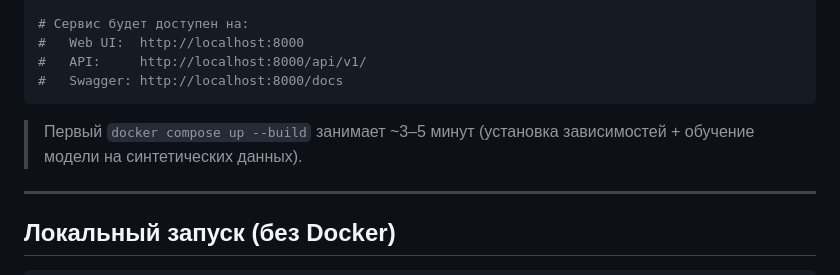
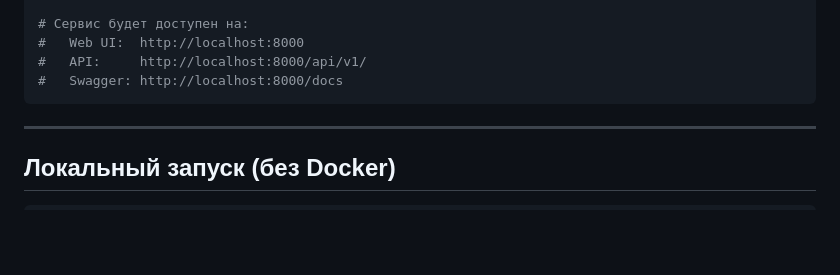
Before and after one commit to shpvckdotov/positive-test, a Markdown page: README.md, the part around the change. Rendered like a GitHub page; blank space fills up the shorter version.

````diff
--- a/README.md
+++ b/README.md
@@ -106,8 +106,6 @@ docker compose up --build
 #   API:     http://localhost:8000/api/v1/
 #   Swagger: http://localhost:8000/docs
 ```
-
-> Первый `docker compose up --build` занимает ~3–5 минут (установка зависимостей + обучение модели на синтетических данных).
 
 ---
 
````
